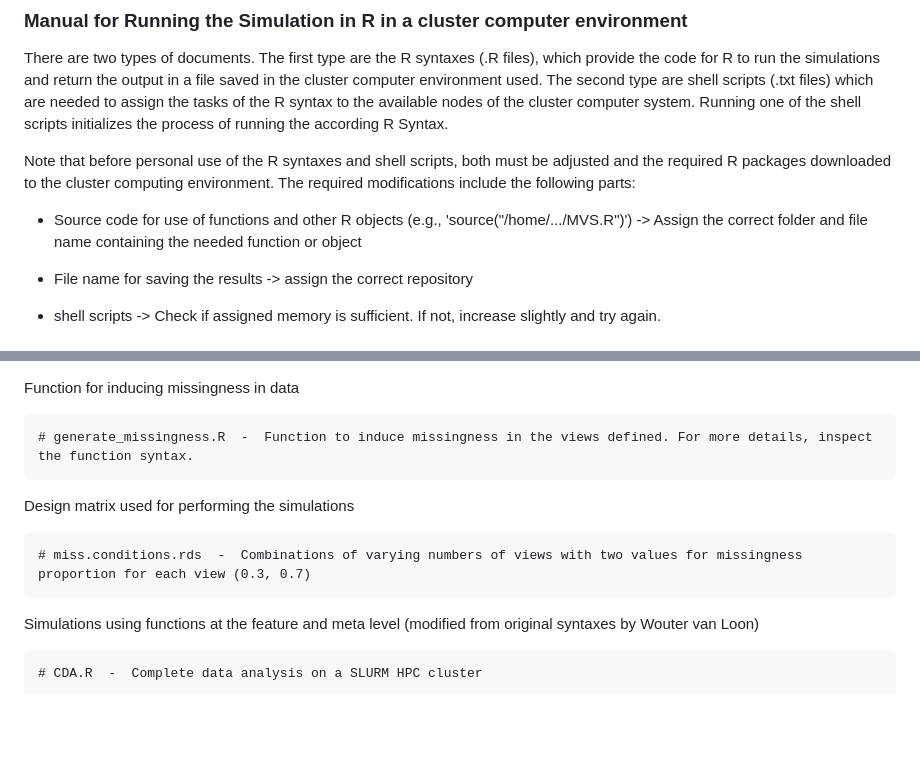
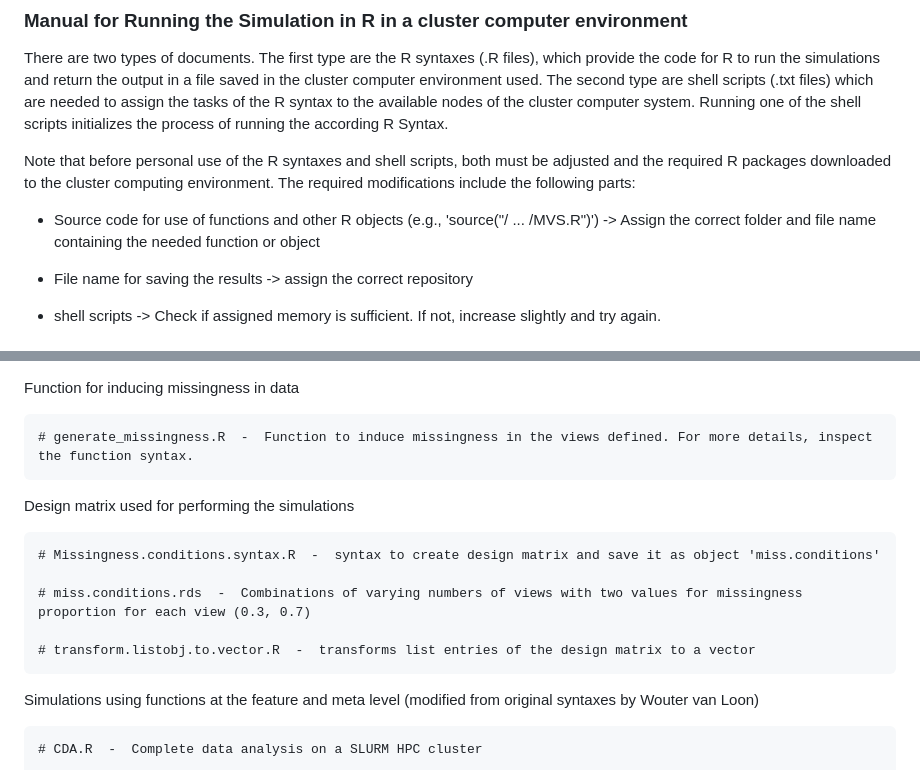
Before and after one commit to ZinoBr/StaPLR_missing_in_multiple_views, a Markdown page: README.md, 2 parts joined by grey strips. GitHub-like rendering; blank space fills up the shorter version.

```diff
--- a/README.md
+++ b/README.md
@@ -14,7 +14,7 @@ There are two types of documents. The first type are the R syntaxes (.R files),
 
 Note that before personal use of the R syntaxes and shell scripts, both must be adjusted and the required R packages downloaded to the cluster computing environment. The required modifications include the following parts:
 
-  - Source code for use of functions and other R objects (e.g., 'source("/home/.../MVS.R")') ->  Assign the correct folder and file name containing the needed function or object
+  - Source code for use of functions and other R objects (e.g., 'source("/ ... /MVS.R")') ->  Assign the correct folder and file name containing the needed function or object
 
   - File name for saving the results -> assign the correct repository
 
@@ -44,7 +44,11 @@ Note that before personal use of the R syntaxes and shell scripts, both must be
 
   Design matrix used for performing the simulations
 
+    # Missingness.conditions.syntax.R  -  syntax to create design matrix and save it as object 'miss.conditions'
+
     # miss.conditions.rds  -  Combinations of varying numbers of views with two values for missingness proportion for each view (0.3, 0.7)
+
+    # transform.listobj.to.vector.R  -  transforms list entries of the design matrix to a vector
 
   Simulations using functions at the feature and meta level (modified from original syntaxes by Wouter van Loon)
 
```
